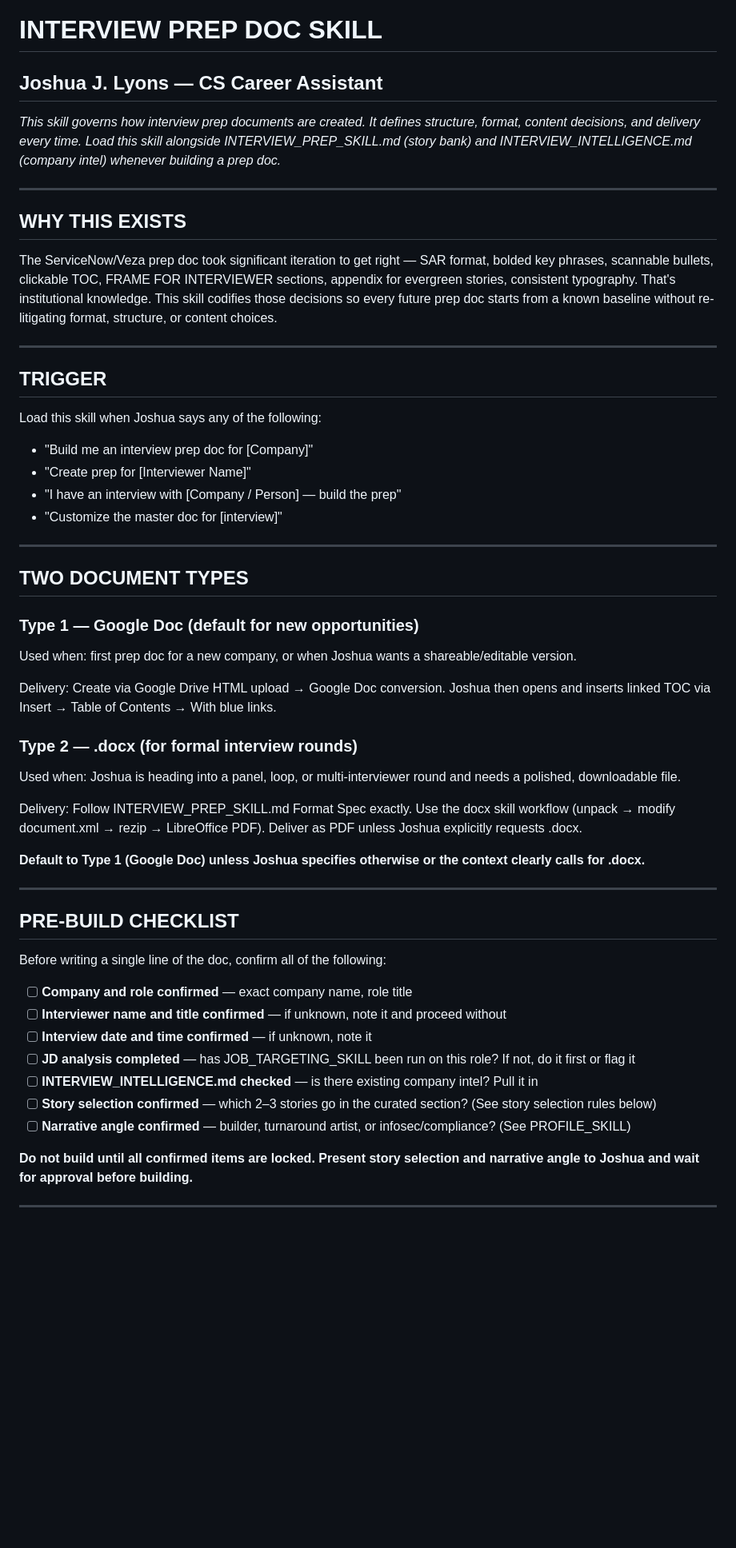
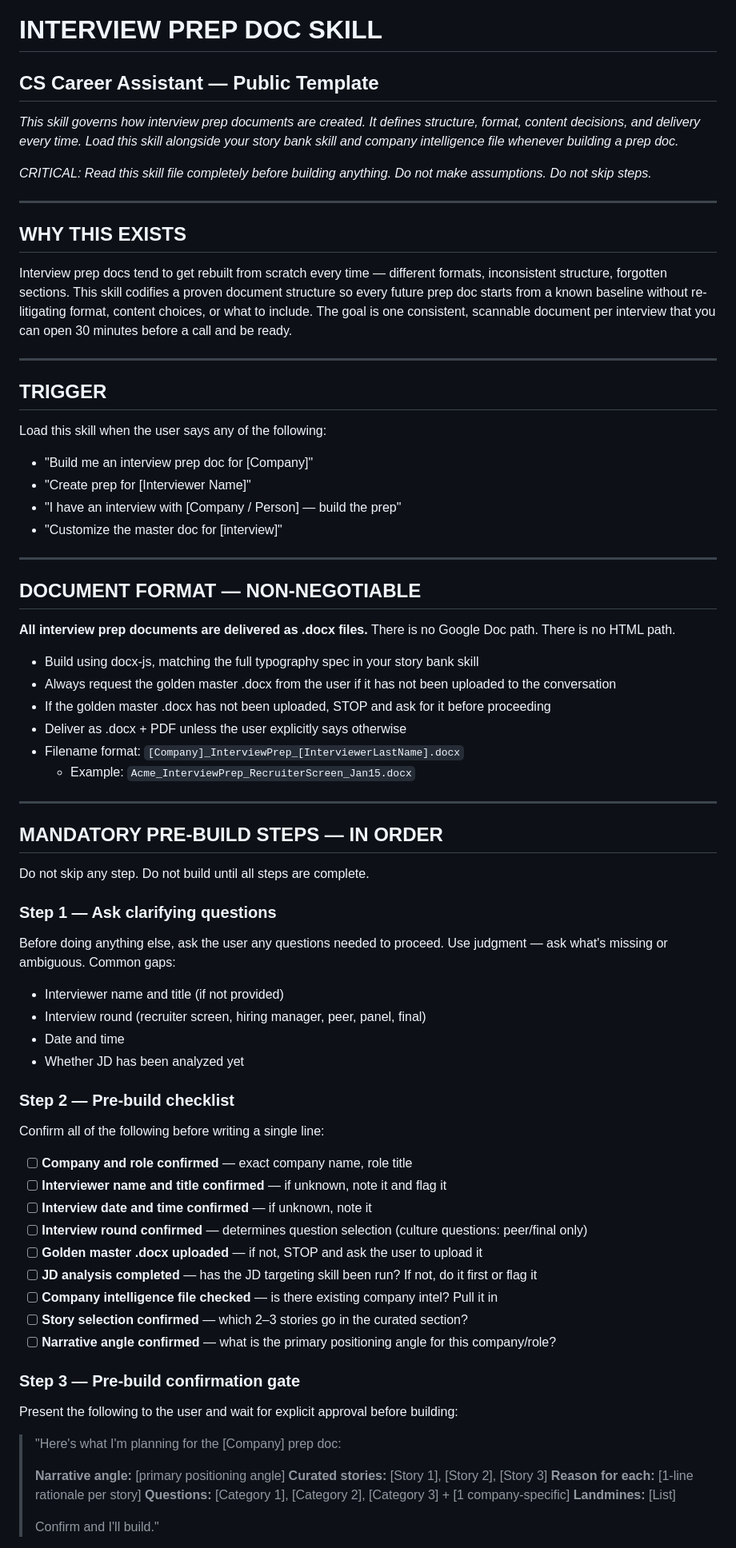
Before and after one commit to joshualyons22/lyons-cs-jobsearch-skills, a Markdown page: skills/INTERVIEW_PREP_DOC_SKILL.md, the part around one of its changes. Shown at 80% size. Rendered like a GitHub page; blank space fills up the shorter version.

```diff
--- a/skills/INTERVIEW_PREP_DOC_SKILL.md
+++ b/skills/INTERVIEW_PREP_DOC_SKILL.md
@@ -1,19 +1,21 @@
 # INTERVIEW PREP DOC SKILL
-## Joshua J. Lyons — CS Career Assistant
+## CS Career Assistant — Public Template
 
-*This skill governs how interview prep documents are created. It defines structure, format, content decisions, and delivery every time. Load this skill alongside INTERVIEW_PREP_SKILL.md (story bank) and INTERVIEW_INTELLIGENCE.md (company intel) whenever building a prep doc.*
+*This skill governs how interview prep documents are created. It defines structure, format, content decisions, and delivery every time. Load this skill alongside your story bank skill and company intelligence file whenever building a prep doc.*
+
+*CRITICAL: Read this skill file completely before building anything. Do not make assumptions. Do not skip steps.*
 
 ---
 
 ## WHY THIS EXISTS
 
-The ServiceNow/Veza prep doc took significant iteration to get right — SAR format, bolded key phrases, scannable bullets, clickable TOC, FRAME FOR INTERVIEWER sections, appendix for evergreen stories, consistent typography. That's institutional knowledge. This skill codifies those decisions so every future prep doc starts from a known baseline without re-litigating format, structure, or content choices.
+Interview prep docs tend to get rebuilt from scratch every time — different formats, inconsistent structure, forgotten sections. This skill codifies a proven document structure so every future prep doc starts from a known baseline without re-litigating format, content choices, or what to include. The goal is one consistent, scannable document per interview that you can open 30 minutes before a call and be ready.
 
 ---
 
 ## TRIGGER
 
-Load this skill when Joshua says any of the following:
+Load this skill when the user says any of the following:
 - "Build me an interview prep doc for [Company]"
 - "Create prep for [Interviewer Name]"
 - "I have an interview with [Company / Person] — build the prep"
@@ -21,35 +23,53 @@ Load this skill when Joshua says any of the following:
 
 ---
 
-## TWO DOCUMENT TYPES
+## DOCUMENT FORMAT — NON-NEGOTIABLE
 
-### Type 1 — Google Doc (default for new opportunities)
-Used when: first prep doc for a new company, or when Joshua wants a shareable/editable version.
+**All interview prep documents are delivered as .docx files.** There is no Google Doc path. There is no HTML path.
 
-Delivery: Create via Google Drive HTML upload → Google Doc conversion. Joshua then opens and inserts linked TOC via Insert → Table of Contents → With blue links.
-
-### Type 2 — .docx (for formal interview rounds)
-Used when: Joshua is heading into a panel, loop, or multi-interviewer round and needs a polished, downloadable file.
-
-Delivery: Follow INTERVIEW_PREP_SKILL.md Format Spec exactly. Use the docx skill workflow (unpack → modify document.xml → rezip → LibreOffice PDF). Deliver as PDF unless Joshua explicitly requests .docx.
-
-**Default to Type 1 (Google Doc) unless Joshua specifies otherwise or the context clearly calls for .docx.**
+- Build using docx-js, matching the full typography spec in your story bank skill
+- Always request the golden master .docx from the user if it has not been uploaded to the conversation
+- If the golden master .docx has not been uploaded, STOP and ask for it before proceeding
+- Deliver as .docx + PDF unless the user explicitly says otherwise
+- Filename format: `[Company]_InterviewPrep_[InterviewerLastName].docx`
+  - Example: `Acme_InterviewPrep_RecruiterScreen_Jan15.docx`
 
 ---
 
-## PRE-BUILD CHECKLIST
+## MANDATORY PRE-BUILD STEPS — IN ORDER
 
-Before writing a single line of the doc, confirm all of the following:
+Do not skip any step. Do not build until all steps are complete.
+
+### Step 1 — Ask clarifying questions
+Before doing anything else, ask the user any questions needed to proceed. Use judgment — ask what's missing or ambiguous. Common gaps:
+- Interviewer name and title (if not provided)
+- Interview round (recruiter screen, hiring manager, peer, panel, final)
+- Date and time
+- Whether JD has been analyzed yet
+
+### Step 2 — Pre-build checklist
+Confirm all of the following before writing a single line:
 
 - [ ] **Company and role confirmed** — exact company name, role title
-- [ ] **Interviewer name and title confirmed** — if unknown, note it and proceed without
+- [ ] **Interviewer name and title confirmed** — if unknown, note it and flag it
 - [ ] **Interview date and time confirmed** — if unknown, note it
-- [ ] **JD analysis completed** — has JOB_TARGETING_SKILL been run on this role? If not, do it first or flag it
-- [ ] **INTERVIEW_INTELLIGENCE.md checked** — is there existing company intel? Pull it in
-- [ ] **Story selection confirmed** — which 2–3 stories go in the curated section? (See story selection rules below)
-- [ ] **Narrative angle confirmed** — builder, turnaround artist, or infosec/compliance? (See PROFILE_SKILL)
+- [ ] **Interview round confirmed** — determines question selection (culture questions: peer/final only)
+- [ ] **Golden master .docx uploaded** — if not, STOP and ask the user to upload it
+- [ ] **JD analysis completed** — has the JD targeting skill been run? If not, do it first or flag it
+- [ ] **Company intelligence file checked** — is there existing company intel? Pull it in
+- [ ] **Story selection confirmed** — which 2–3 stories go in the curated section?
+- [ ] **Narrative angle confirmed** — what is the primary positioning angle for this company/role?
 
-**Do not build until all confirmed items are locked. Present story selection and narrative angle to Joshua and wait for approval before building.**
+### Step 3 — Pre-build confirmation gate
+Present the following to the user and wait for explicit approval before building:
 
----
+> "Here's what I'm planning for the [Company] prep doc:
+>
+> **Narrative angle:** [primary positioning angle]
+> **Curated stories:** [Story 1], [Story 2], [Story 3]
+> **Reason for each:** [1-line rationale per story]
+> **Questions:** [Category 1], [Category 2], [Category 3] + [1 company-specific]
+> **Landmines:** [List]
+>
+> Confirm and I'll build."
 
```
Also changed, not shown: other parts of skills/INTERVIEW_PREP_DOC_SKILL.md (+77 -137 lines).
